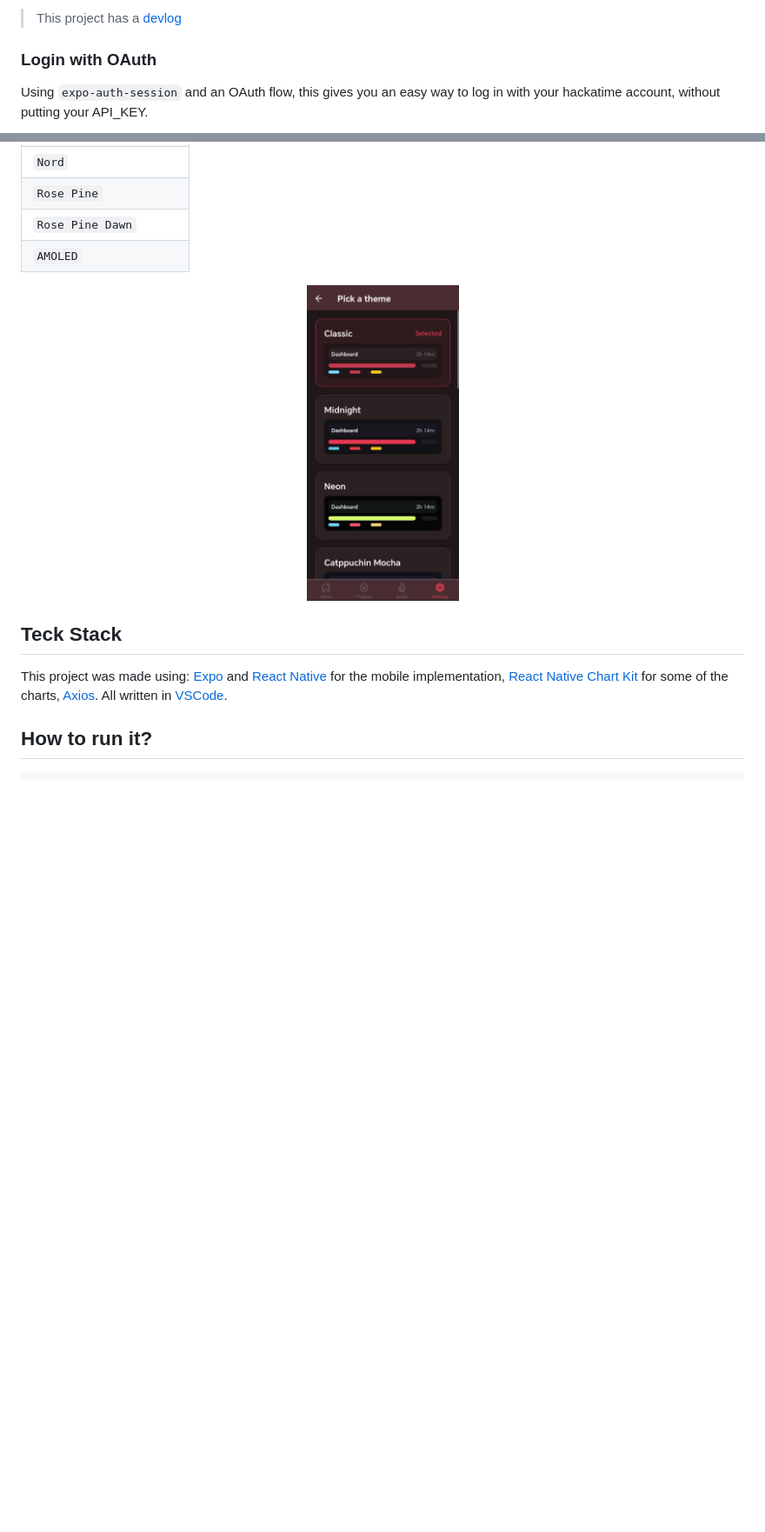
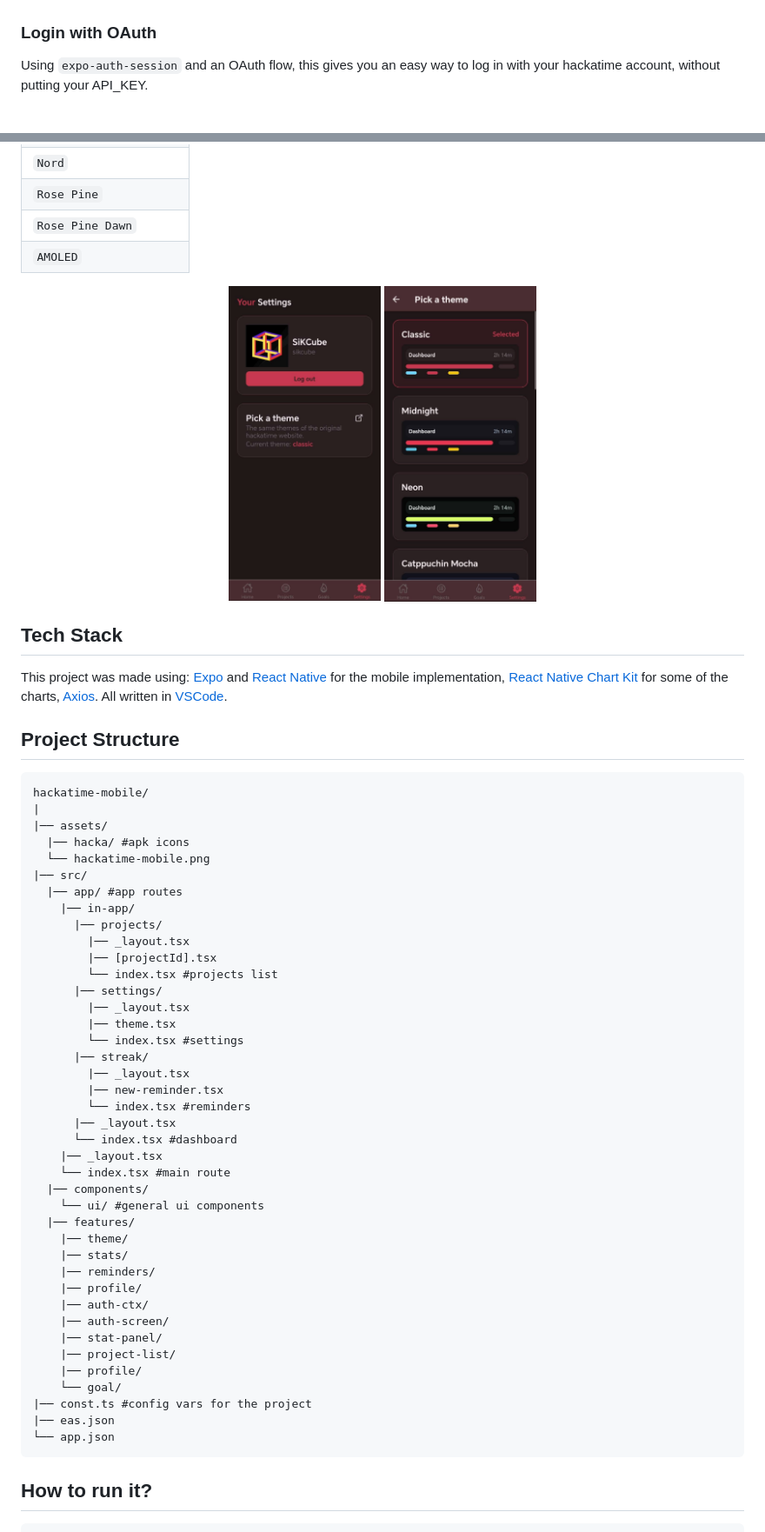
Before and after one commit to SiKCube/hackatime-mobile, a Markdown page: README.md, 2 parts joined by grey strips. Shown at 87% size. GitHub-like rendering; pictures changed too: images/hackatime-settings.jpg (added); blank space fills up the shorter version.

````diff
--- a/README.md
+++ b/README.md
@@ -10,5 +12,4 @@ Look at the [realeses](https://github.com/SiKCube/hackatime-mobile/releases) cur
 
-> This project has a [devlog](./DEVLOG.md)
 
 ### Login with OAuth
 Using `expo-auth-session` and an OAuth flow, this gives you an easy way to log in with your hackatime account, without putting your API_KEY.
@@ -71,11 +76,57 @@ You can pick a theme from the orginal hackatime, this includes the following:
 | `AMOLED` |
 
 <div align="center">
+<img width="175" alt="Hackatime Mobile Settings" src="./images/hackatime-settings.jpg" />
 <img width="175" alt="Hackatime Mobile Themes" src="./images/themes.jpg" />
 </div>
 
-## Teck Stack
+## Tech Stack
 This project was made using: [Expo](https://docs.expo.dev/) and [React Native](http://reactnative.dev/) for the mobile implementation, [React Native Chart Kit](https://chartkit.io/) for some of the charts, [Axios](https://axios.rest/). All written in [VSCode](https://code.visualstudio.com/).
+
+## Project Structure
+
+```text
+hackatime-mobile/
+|
+|── assets/
+  |── hacka/ #apk icons
+  └── hackatime-mobile.png
+|── src/
+  |── app/ #app routes
+    |── in-app/
+      |── projects/
+        |── _layout.tsx
+        |── [projectId].tsx
+        └── index.tsx #projects list
+      |── settings/
+        |── _layout.tsx
+        |── theme.tsx
+        └── index.tsx #settings
+      |── streak/
+        |── _layout.tsx
+        |── new-reminder.tsx
+        └── index.tsx #reminders
+      |── _layout.tsx
+      └── index.tsx #dashboard
+    |── _layout.tsx
+    └── index.tsx #main route
+  |── components/
+    └── ui/ #general ui components
+  |── features/
+    |── theme/
+    |── stats/
+    |── reminders/
+    |── profile/
+    |── auth-ctx/
+    |── auth-screen/
+    |── stat-panel/
+    |── project-list/
+    |── profile/
+    └── goal/
+|── const.ts #config vars for the project
+|── eas.json
+└── app.json
+```
 
 ## How to run it?
 ```sh
````
Also changed, not shown: other parts of README.md (+10 -4 lines), images/dashboard-ia-vs-human.jpg (added), images/dashboard-languages.jpg (added), images/dashboard-rhythm-coding-t-today.jpg (added), images/dashboard-timeline.jpg (added).
